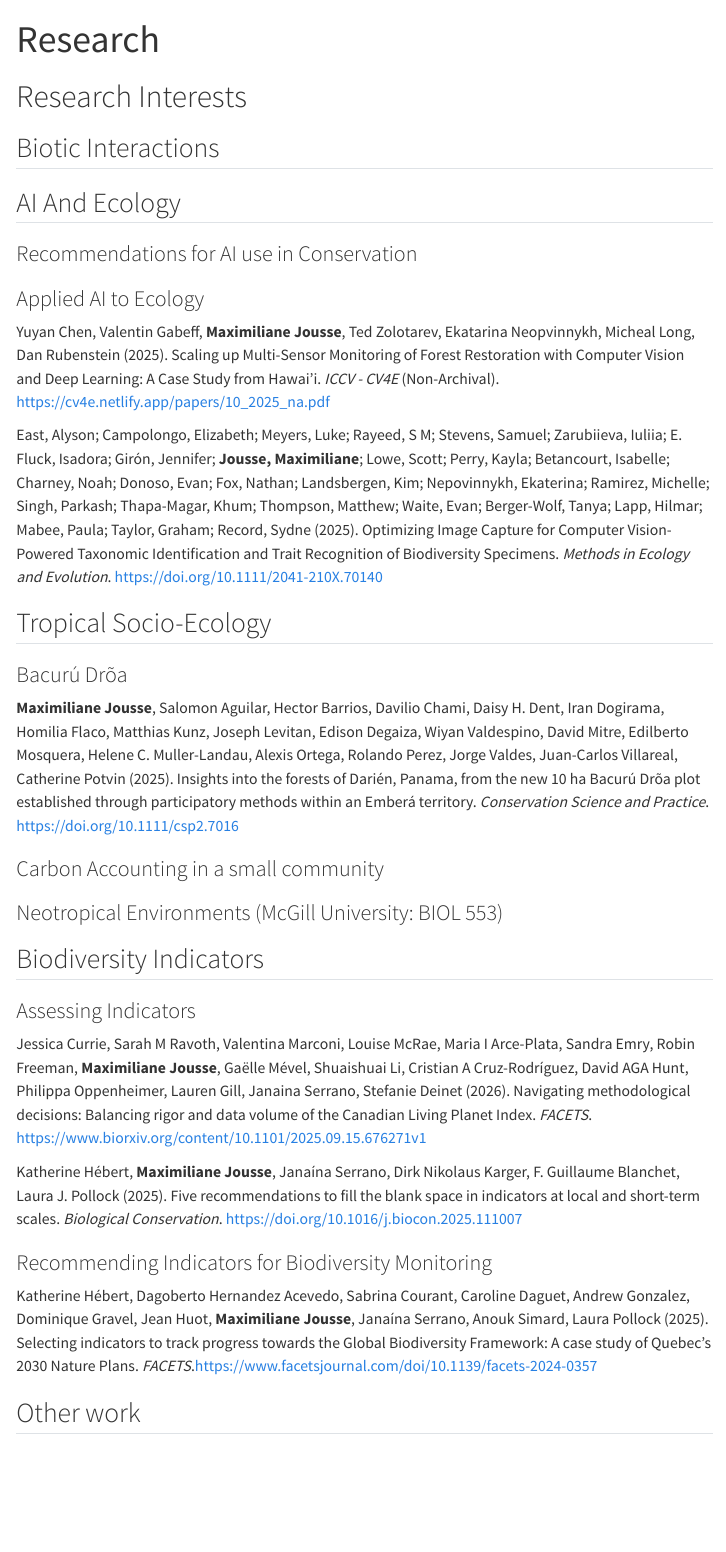
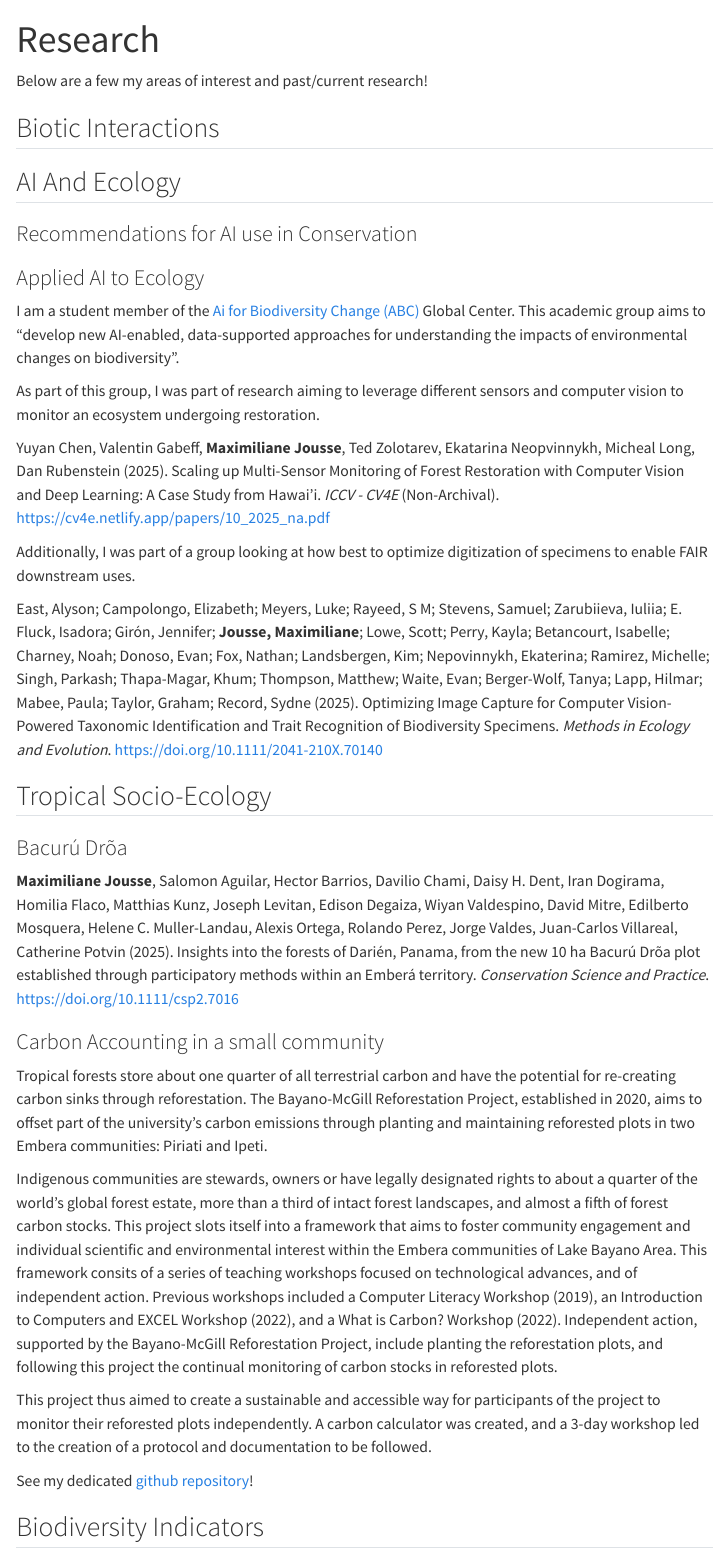
Before and after one commit to MJousse/MJousse.github.io, a Quarto document (research.qmd): the page in a window 1100 px wide, from its top. Rendered offline with R 4.5, knitr and Pandoc in place of Quarto, with nearby package versions; menus at the side of the page are left out.

Commit message:
addign research

```diff
--- a/research.qmd
+++ b/research.qmd
@@ -4,7 +4,7 @@
   search: true
 ---
 
-# Research Interests
+Below are a few my areas of interest and past/current research!
 
 ## Biotic Interactions
 
@@ -14,9 +14,15 @@
 
 ### Applied AI to Ecology
 
+I am a student member of the [Ai for Biodiversity Change (ABC)](https://www.biodiversityai.org/) Global Center. This academic group aims to "develop new AI-enabled, data-supported approaches for understanding the impacts of environmental changes on biodiversity".
+
+As part of this group, I was part of research aiming to leverage different sensors and computer vision to monitor an ecosystem undergoing restoration.
+
 ::: publication
 Yuyan Chen, Valentin Gabeff, **Maximiliane Jousse**, Ted Zolotarev, Ekatarina Neopvinnykh, Micheal Long, Dan Rubenstein (2025). Scaling up Multi-Sensor Monitoring of Forest Restoration with Computer Vision and Deep Learning: A Case Study from Hawai'i. *ICCV - CV4E* (Non-Archival). <https://cv4e.netlify.app/papers/10_2025_na.pdf>
 :::
+
+Additionally, I was part of a group looking at how best to optimize digitization of specimens to enable FAIR downstream uses.
 
 ::: publication
 East, Alyson; Campolongo, Elizabeth; Meyers, Luke; Rayeed, S M; Stevens, Samuel; Zarubiieva, Iuliia; E. Fluck, Isadora; Girón, Jennifer; **Jousse, Maximiliane**; Lowe, Scott; Perry, Kayla; Betancourt, Isabelle; Charney, Noah; Donoso, Evan; Fox, Nathan; Landsbergen, Kim; Nepovinnykh, Ekaterina; Ramirez, Michelle; Singh, Parkash; Thapa-Magar, Khum; Thompson, Matthew; Waite, Evan; Berger-Wolf, Tanya; Lapp, Hilmar; Mabee, Paula; Taylor, Graham; Record, Sydne (2025). Optimizing Image Capture for Computer Vision-Powered Taxonomic Identification and Trait Recognition of Biodiversity Specimens. *Methods in Ecology and Evolution*. <https://doi.org/10.1111/2041-210X.70140>
@@ -31,15 +37,20 @@
 :::
 
 ### Carbon Accounting in a small community
+Tropical forests store about one quarter of all terrestrial carbon and have the potential for re-creating carbon sinks through reforestation. The Bayano-McGill Reforestation Project, established in 2020, aims to offset part of the university’s carbon emissions through planting and maintaining reforested plots in two Embera communities: Piriati and Ipeti.
 
-### Neotropical Environments (McGill University: BIOL 553)
+Indigenous communities are stewards, owners or have legally designated rights to about a quarter of the world’s global forest estate, more than a third of intact forest landscapes, and almost a fifth of forest carbon stocks. This project slots itself into a framework that aims to foster community engagement and individual scientific and environmental interest within the Embera communities of Lake Bayano Area. This framework consits of a series of teaching workshops focused on technological advances, and of independent action. Previous workshops included a Computer Literacy Workshop (2019), an Introduction to Computers and EXCEL Workshop (2022), and a What is Carbon? Workshop (2022). Independent action, supported by the Bayano-McGill Reforestation Project, include planting the reforestation plots, and following this project the continual monitoring of carbon stocks in reforested plots.
+
+This project thus aimed to create a sustainable and accessible way for participants of the project to monitor their reforested plots independently. A carbon calculator was created, and a 3-day workshop led to the creation of a protocol and documentation to be followed.
+
+See my dedicated [github repository](https://github.com/MJousse/CarbonAccounting)!
 
 ## Biodiversity Indicators
 
 ### Assessing Indicators
 
 ::: publication
-Jessica Currie, Sarah M Ravoth, Valentina Marconi, Louise McRae, Maria I Arce-Plata, Sandra Emry, Robin Freeman, **Maximiliane Jousse**, Gaëlle Mével, Shuaishuai Li, Cristian A Cruz-Rodríguez, David AGA Hunt, Philippa Oppenheimer, Lauren Gill, Janaina Serrano, Stefanie Deinet (2026). Navigating methodological decisions: Balancing rigor and data volume of the Canadian Living Planet Index. *FACETS*. <https://www.biorxiv.org/content/10.1101/2025.09.15.676271v1>
+Jessica Currie, Sarah M Ravoth, Valentina Marconi, Louise McRae, Maria I Arce-Plata, Sandra Emry, Robin Freeman, **Maximiliane Jousse**, Gaëlle Mével, Shuaishuai Li, Cristian A Cruz-Rodríguez, David AGA Hunt, Philippa Oppenheimer, Lauren Gill, Janaina Serrano, Stefanie Deinet (2026). Navigating methodological decisions: Balancing rigor and data volume of the Canadian Living Planet Index. *FACETS*. <https://doi.org/10.1139/facets-2025-0112>
 :::
 
 ::: publication
```
Also changed, not shown: .quarto/idx/research.qmd.json, research.qmd (2 more changed lines), 2 other files.
